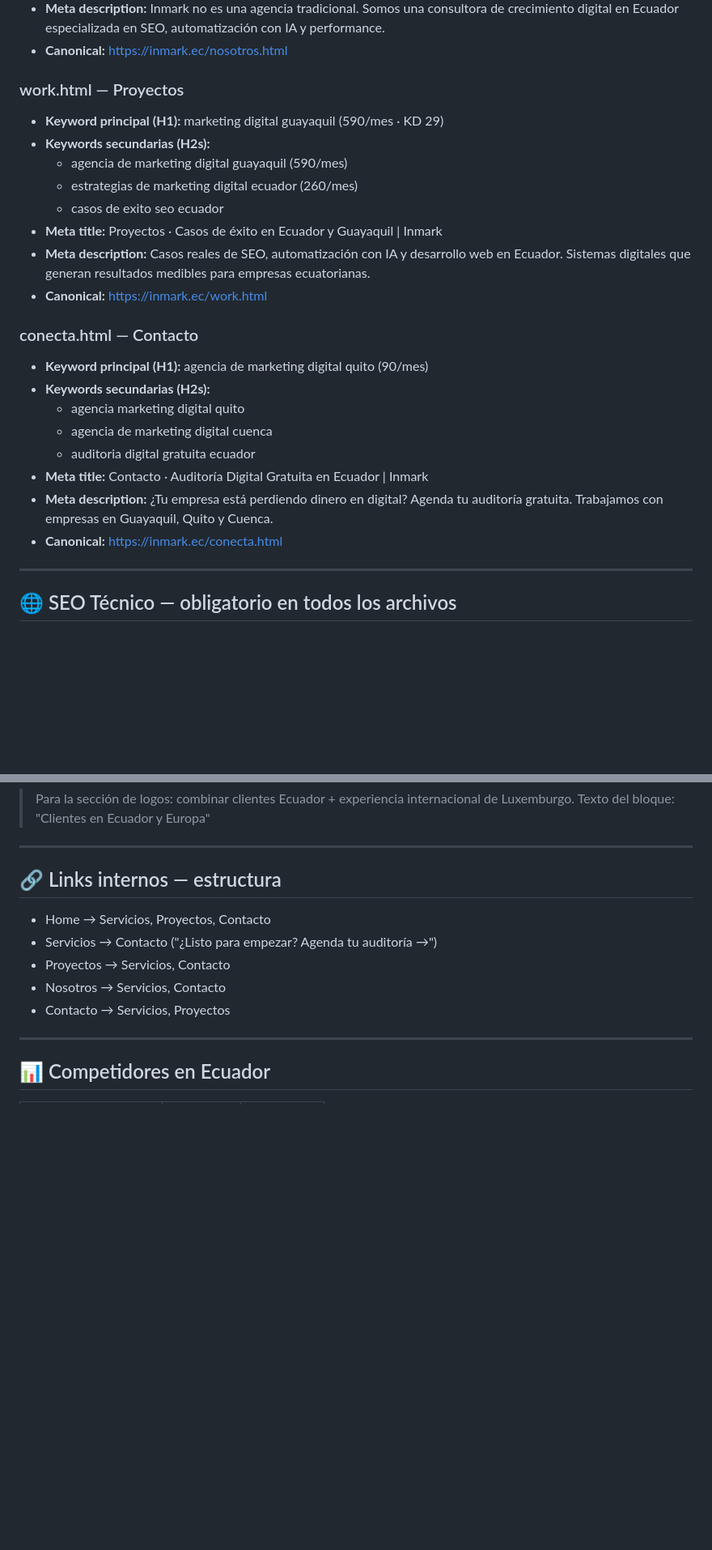
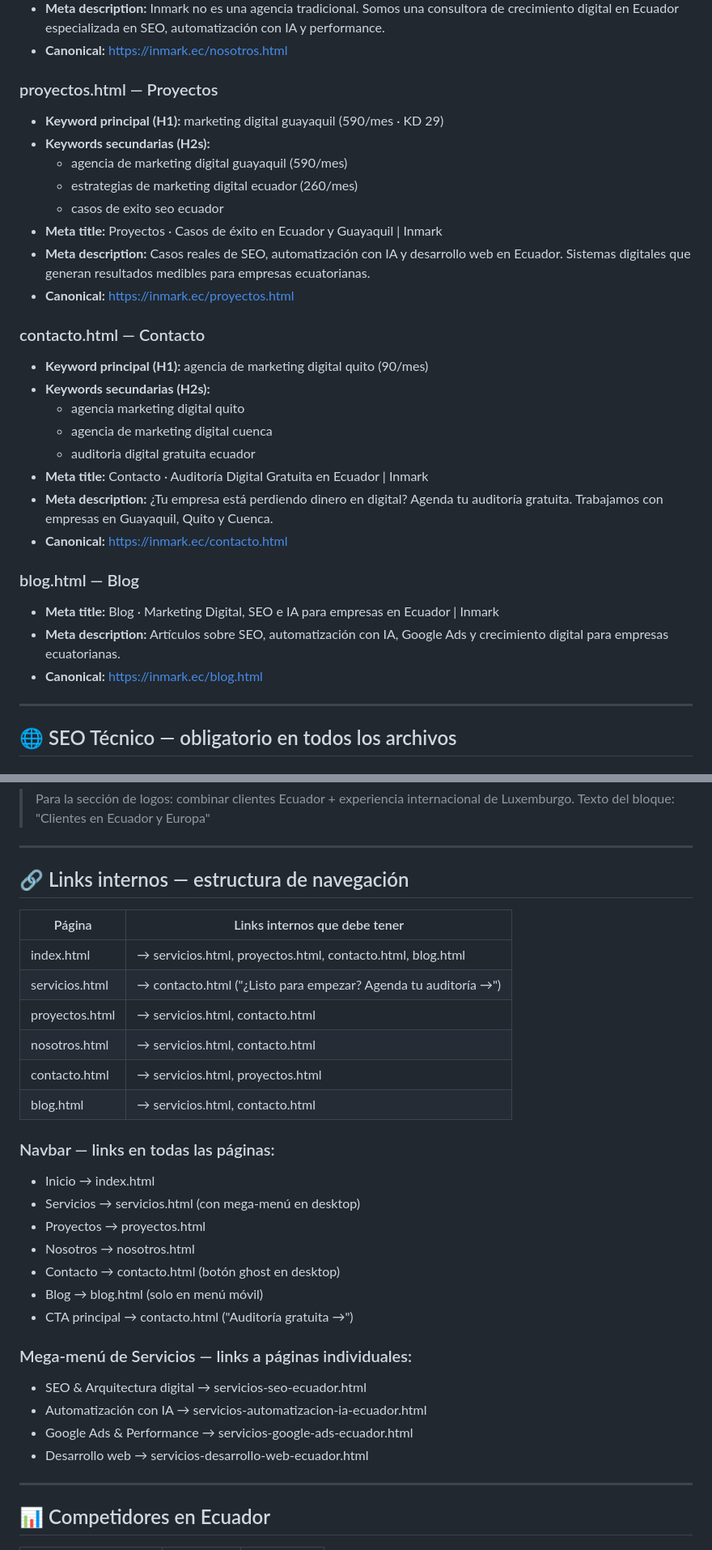
Before and after one commit to INMARKLU/inmark-ec, a Markdown page: CLAUDE.md, 2 parts joined by grey strips. Shown at 81% size. GitHub-like rendering; blank space fills up the shorter version.

```diff
--- a/CLAUDE.md
+++ b/CLAUDE.md
@@ -170,7 +188,7 @@ mi-web-inmark-2026/
 - **Meta description:** Inmark no es una agencia tradicional. Somos una consultora de crecimiento digital en Ecuador especializada en SEO, automatización con IA y performance.
 - **Canonical:** https://inmark.ec/nosotros.html
 
-### work.html — Proyectos
+### proyectos.html — Proyectos
 - **Keyword principal (H1):** marketing digital guayaquil (590/mes · KD 29)
 - **Keywords secundarias (H2s):**
   - agencia de marketing digital guayaquil (590/mes)
@@ -178,9 +196,9 @@ mi-web-inmark-2026/
   - casos de exito seo ecuador
 - **Meta title:** Proyectos · Casos de éxito en Ecuador y Guayaquil | Inmark
 - **Meta description:** Casos reales de SEO, automatización con IA y desarrollo web en Ecuador. Sistemas digitales que generan resultados medibles para empresas ecuatorianas.
-- **Canonical:** https://inmark.ec/work.html
+- **Canonical:** https://inmark.ec/proyectos.html
 
-### conecta.html — Contacto
+### contacto.html — Contacto
 - **Keyword principal (H1):** agencia de marketing digital quito (90/mes)
 - **Keywords secundarias (H2s):**
   - agencia marketing digital quito
@@ -188,7 +206,12 @@ mi-web-inmark-2026/
   - auditoria digital gratuita ecuador
 - **Meta title:** Contacto · Auditoría Digital Gratuita en Ecuador | Inmark
 - **Meta description:** ¿Tu empresa está perdiendo dinero en digital? Agenda tu auditoría gratuita. Trabajamos con empresas en Guayaquil, Quito y Cuenca.
-- **Canonical:** https://inmark.ec/conecta.html
+- **Canonical:** https://inmark.ec/contacto.html
+
+### blog.html — Blog
+- **Meta title:** Blog · Marketing Digital, SEO e IA para empresas en Ecuador | Inmark
+- **Meta description:** Artículos sobre SEO, automatización con IA, Google Ads y crecimiento digital para empresas ecuatorianas.
+- **Canonical:** https://inmark.ec/blog.html
 
 ---
 
@@ -318,13 +341,31 @@ mi-web-inmark-2026/
 
 ---
 
-## 🔗 Links internos — estructura
+## 🔗 Links internos — estructura de navegación
 
-- Home → Servicios, Proyectos, Contacto
-- Servicios → Contacto ("¿Listo para empezar? Agenda tu auditoría →")
-- Proyectos → Servicios, Contacto
-- Nosotros → Servicios, Contacto
-- Contacto → Servicios, Proyectos
+| Página | Links internos que debe tener |
+|---|---|
+| index.html | → servicios.html, proyectos.html, contacto.html, blog.html |
+| servicios.html | → contacto.html ("¿Listo para empezar? Agenda tu auditoría →") |
+| proyectos.html | → servicios.html, contacto.html |
+| nosotros.html | → servicios.html, contacto.html |
+| contacto.html | → servicios.html, proyectos.html |
+| blog.html | → servicios.html, contacto.html |
+
+### Navbar — links en todas las páginas:
+- Inicio → index.html
+- Servicios → servicios.html (con mega-menú en desktop)
+- Proyectos → proyectos.html
+- Nosotros → nosotros.html
+- Contacto → contacto.html (botón ghost en desktop)
+- Blog → blog.html (solo en menú móvil)
+- CTA principal → contacto.html ("Auditoría gratuita →")
+
+### Mega-menú de Servicios — links a páginas individuales:
+- SEO & Arquitectura digital → servicios-seo-ecuador.html
+- Automatización con IA → servicios-automatizacion-ia-ecuador.html
+- Google Ads & Performance → servicios-google-ads-ecuador.html
+- Desarrollo web → servicios-desarrollo-web-ecuador.html
 
 ---
 
```
Also changed, not shown: other parts of CLAUDE.md (+29 -9 lines).
